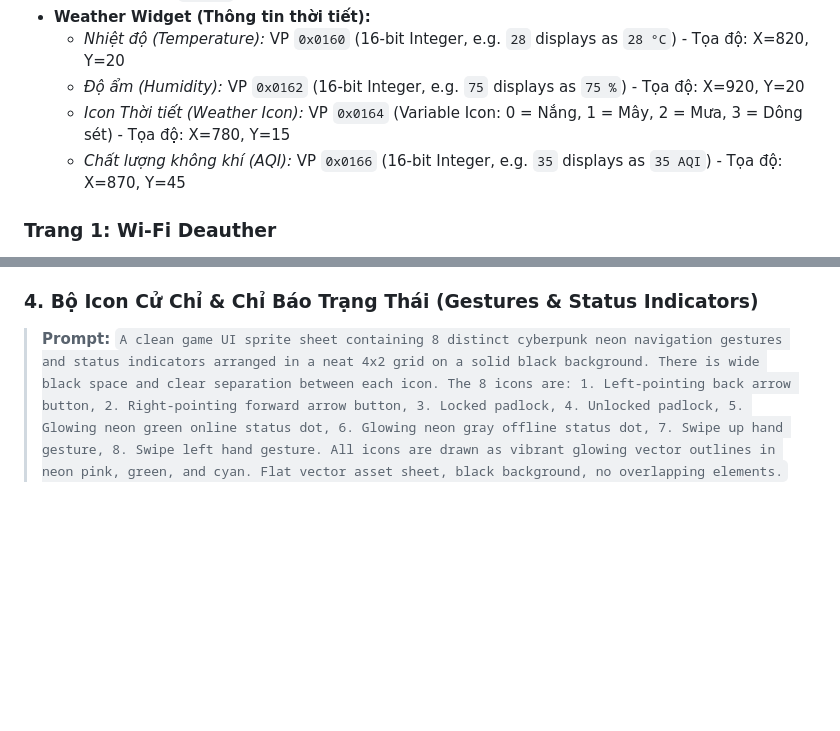
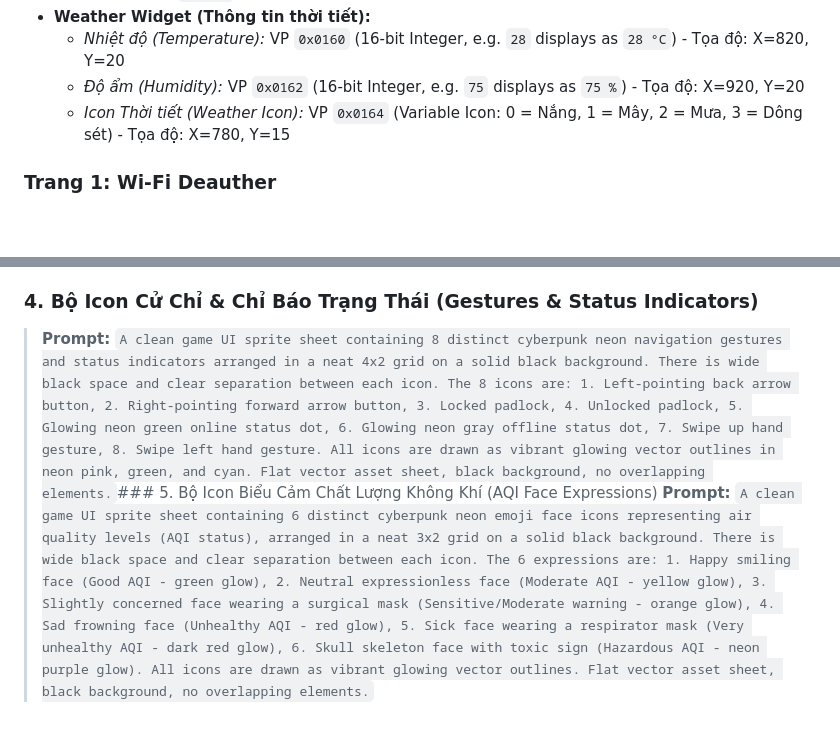
Before and after one commit to Gurayushi/HackerHMI, a Markdown page: HackerHMI_UI_Design.md, 2 parts joined by grey strips. Rendered like a GitHub page; blank space fills up the shorter version.

Commit message:
docs: add AQI expression faces sprite sheet prompt to design spec

```diff
--- a/HackerHMI_UI_Design.md
+++ b/HackerHMI_UI_Design.md
@@ -52,7 +52,6 @@ Dưới đây là bản thiết kế mockup trực quan cho **Trang chủ Dashbo
     *   *Nhiệt độ (Temperature):* VP `0x0160` (16-bit Integer, e.g. `28` displays as `28 °C`) - Tọa độ: X=820, Y=20
     *   *Độ ẩm (Humidity):* VP `0x0162` (16-bit Integer, e.g. `75` displays as `75 %`) - Tọa độ: X=920, Y=20
     *   *Icon Thời tiết (Weather Icon):* VP `0x0164` (Variable Icon: 0 = Nắng, 1 = Mây, 2 = Mưa, 3 = Dông sét) - Tọa độ: X=780, Y=15
-    *   *Chất lượng không khí (AQI):* VP `0x0166` (16-bit Integer, e.g. `35` displays as `35 AQI`) - Tọa độ: X=870, Y=45
 
 ### Trang 1: Wi-Fi Deauther
 *   **Console Output Area:**
@@ -211,4 +210,5 @@ Nếu bạn muốn tự generate các bộ icon chất lượng cao nhất bằn
 > **Prompt:** `A clean game UI sprite sheet containing 8 distinct cyberpunk neon nighttime weather and moon phase icons arranged in a neat 4x2 grid on a solid black background. There is wide black space and clear separation between each icon. The 8 icons are: 1. Glowing crescent moon, 2. Glowing full moon, 3. Crescent moon behind cloud, 4. Crescent moon behind rain cloud, 5. Crescent moon behind lightning cloud, 6. Moon with snowflake, 7. Foggy moon. All icons are drawn as vibrant glowing vector outlines in neon yellow, violet, and deep blue. Flat vector asset sheet, black background, no overlapping elements.`
 
 ### 4. Bộ Icon Cử Chỉ & Chỉ Báo Trạng Thái (Gestures & Status Indicators)
-> **Prompt:** `A clean game UI sprite sheet containing 8 distinct cyberpunk neon navigation gestures and status indicators arranged in a neat 4x2 grid on a solid black background. There is wide black space and clear separation between each icon. The 8 icons are: 1. Left-pointing back arrow button, 2. Right-pointing forward arrow button, 3. Locked padlock, 4. Unlocked padlock, 5. Glowing neon green online status dot, 6. Glowing neon gray offline status dot, 7. Swipe up hand gesture, 8. Swipe left hand gesture. All icons are drawn as vibrant glowing vector outlines in neon pink, green, and cyan. Flat vector asset sheet, black background, no overlapping elements.`
+> **Prompt:** `A clean game UI sprite sheet containing 8 distinct cyberpunk neon navigation gestures and status indicators arranged in a neat 4x2 grid on a solid black background. There is wide black space and clear separation between each icon. The 8 icons are: 1. Left-pointing back arrow button, 2. Right-pointing forward arrow button, 3. Locked padlock, 4. Unlocked padlock, 5. Glowing neon green online status dot, 6. Glowing neon gray offline status dot, 7. Swipe up hand gesture, 8. Swipe left hand gesture. All icons are drawn as vibrant glowing vector outlines in neon pink, green, and cyan. Flat vector asset sheet, black background, no overlapping elements.`### 5. Bộ Icon Biểu Cảm Chất Lượng Không Khí (AQI Face Expressions)
+> **Prompt:** `A clean game UI sprite sheet containing 6 distinct cyberpunk neon emoji face icons representing air quality levels (AQI status), arranged in a neat 3x2 grid on a solid black background. There is wide black space and clear separation between each icon. The 6 expressions are: 1. Happy smiling face (Good AQI - green glow), 2. Neutral expressionless face (Moderate AQI - yellow glow), 3. Slightly concerned face wearing a surgical mask (Sensitive/Moderate warning - orange glow), 4. Sad frowning face (Unhealthy AQI - red glow), 5. Sick face wearing a respirator mask (Very unhealthy AQI - dark red glow), 6. Skull skeleton face with toxic sign (Hazardous AQI - neon purple glow). All icons are drawn as vibrant glowing vector outlines. Flat vector asset sheet, black background, no overlapping elements.`
```
